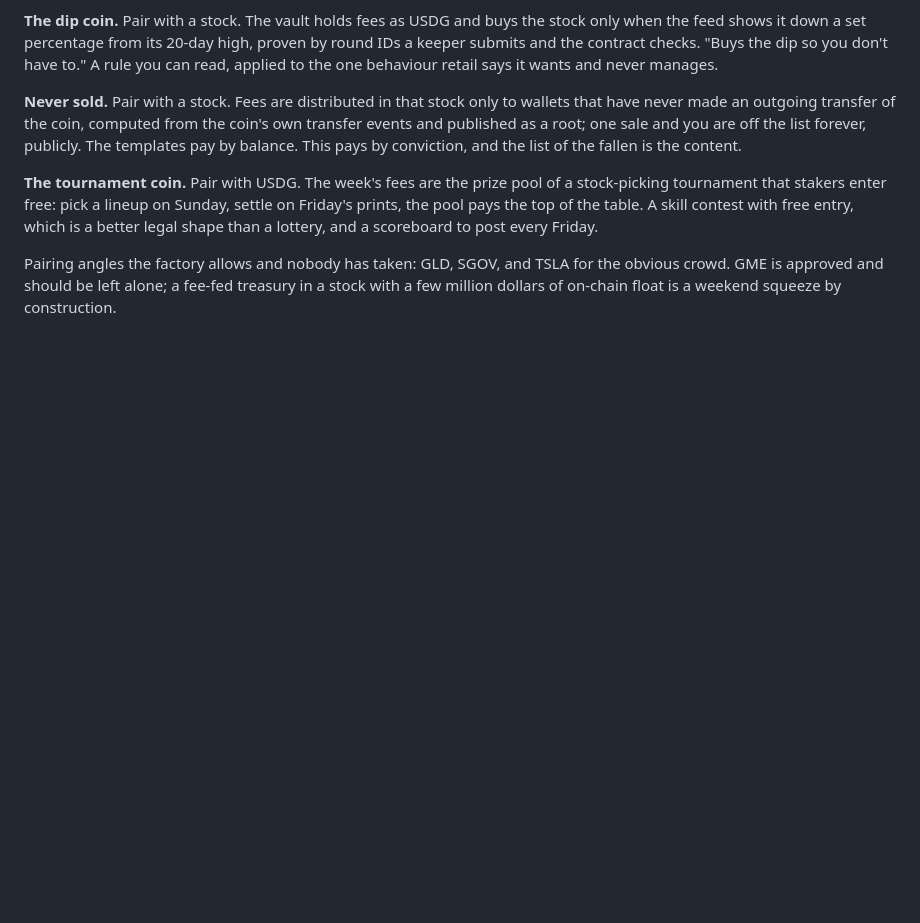
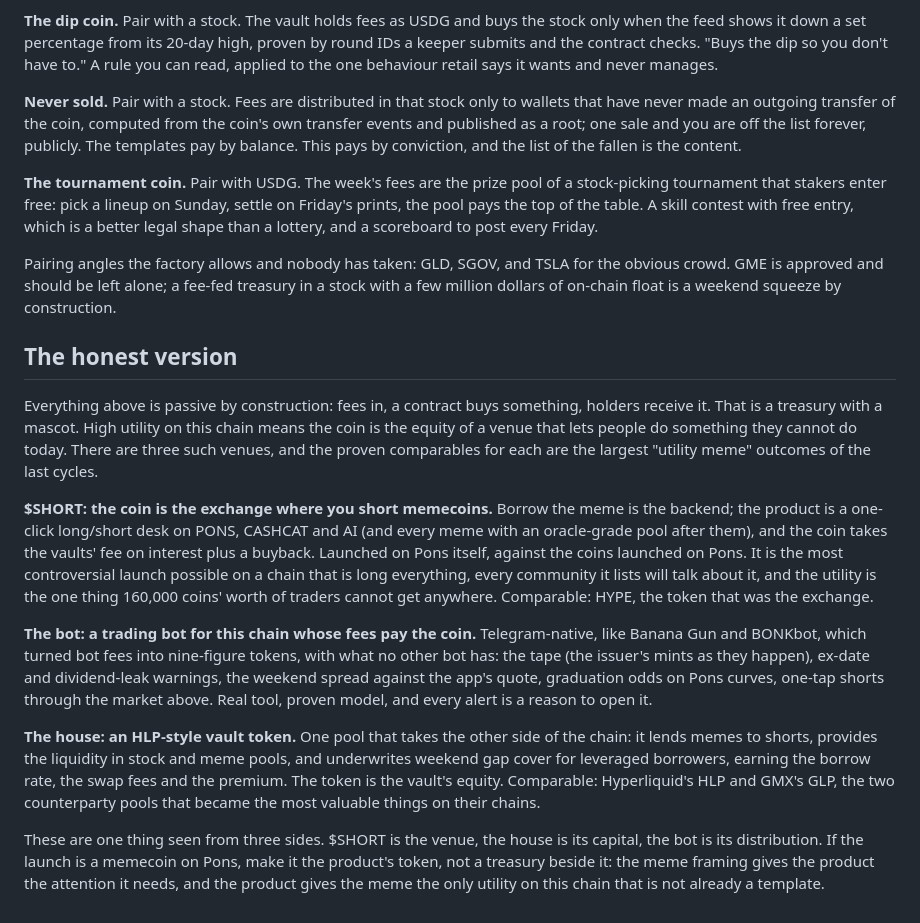
Before and after one commit to 13V/experiments, a Markdown page: docs/pons-launch.md, the part around the change. Drawn GitHub-style; blank space fills up the shorter version.

Commit message:
docs: the honest version of a Pons launch: the coin as the equity of a venue (, the bot, the house)
Co-Authored-By: Claude Fable 5.1 <noreply@anthropic.com>
Claude-Session: https://claude.ai/code/session_01CdiJ9BpwXLCA2mdpgF3scS

```diff
--- a/docs/pons-launch.md
+++ b/docs/pons-launch.md
@@ -157,3 +157,35 @@ lottery, and a scoreboard to post every Friday.
 Pairing angles the factory allows and nobody has taken: GLD, SGOV, and TSLA for the obvious
 crowd. GME is approved and should be left alone; a fee-fed treasury in a stock with a few million
 dollars of on-chain float is a weekend squeeze by construction.
+
+## The honest version
+
+Everything above is passive by construction: fees in, a contract buys something, holders receive
+it. That is a treasury with a mascot. High utility on this chain means the coin is the equity of a
+venue that lets people do something they cannot do today. There are three such venues, and the
+proven comparables for each are the largest "utility meme" outcomes of the last cycles.
+
+**$SHORT: the coin is the exchange where you short memecoins.** Borrow the meme is the backend;
+the product is a one-click long/short desk on PONS, CASHCAT and AI (and every meme with an
+oracle-grade pool after them), and the coin takes the vaults' fee on interest plus a buyback.
+Launched on Pons itself, against the coins launched on Pons. It is the most controversial launch
+possible on a chain that is long everything, every community it lists will talk about it, and the
+utility is the one thing 160,000 coins' worth of traders cannot get anywhere. Comparable: HYPE,
+the token that was the exchange.
+
+**The bot: a trading bot for this chain whose fees pay the coin.** Telegram-native, like Banana
+Gun and BONKbot, which turned bot fees into nine-figure tokens, with what no other bot has: the
+tape (the issuer's mints as they happen), ex-date and dividend-leak warnings, the weekend spread
+against the app's quote, graduation odds on Pons curves, one-tap shorts through the market above.
+Real tool, proven model, and every alert is a reason to open it.
+
+**The house: an HLP-style vault token.** One pool that takes the other side of the chain: it lends
+memes to shorts, provides the liquidity in stock and meme pools, and underwrites weekend gap
+cover for leveraged borrowers, earning the borrow rate, the swap fees and the premium. The token
+is the vault's equity. Comparable: Hyperliquid's HLP and GMX's GLP, the two counterparty pools
+that became the most valuable things on their chains.
+
+These are one thing seen from three sides. $SHORT is the venue, the house is its capital, the bot
+is its distribution. If the launch is a memecoin on Pons, make it the product's token, not a
+treasury beside it: the meme framing gives the product the attention it needs, and the product
+gives the meme the only utility on this chain that is not already a template.
```
